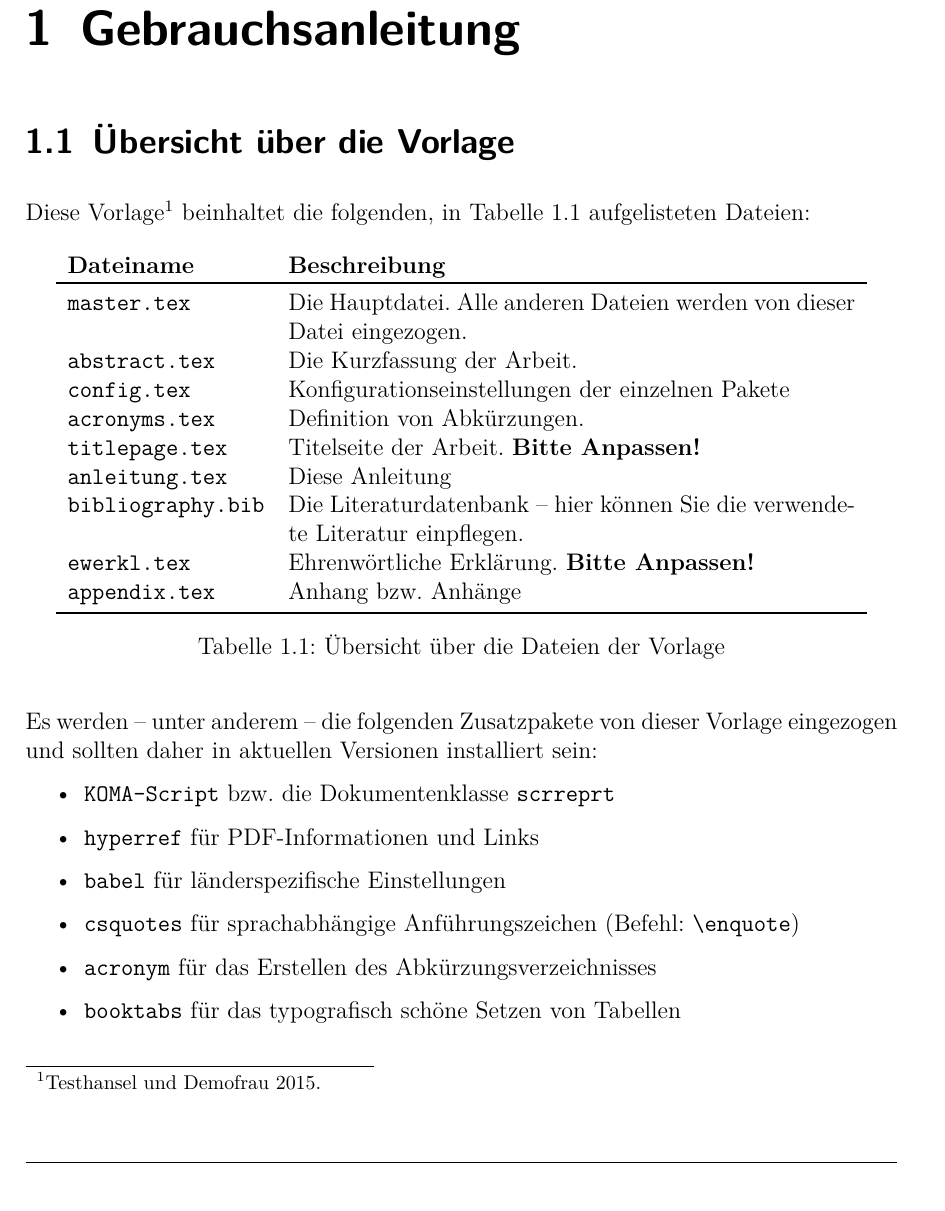
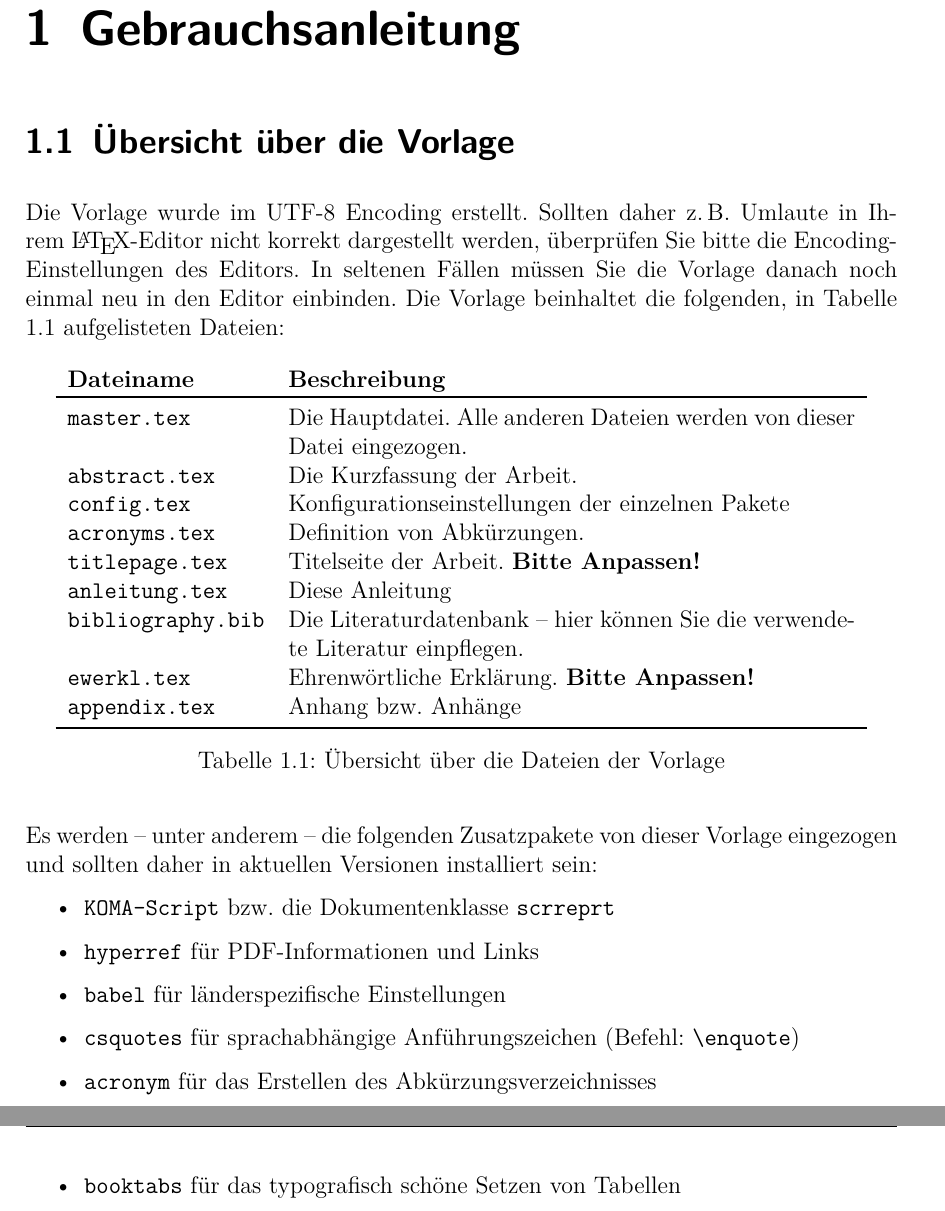
Before and after one commit to jreichwald/DHBW_LaTeX_Template, a LaTeX document (master.tex, which reads anleitung.tex): part of page 8 of 18 before the commit and two parts of pages 8 and 9 of 18 after it, the two joined at a grey line, cut so that both start at the same text. Compiled offline with pdfLaTeX; an older LaTeX class or package is replaced by its successor.

Commit message:
added information to manual

```diff
--- a/anleitung.tex
+++ b/anleitung.tex
@@ -1,7 +1,9 @@
 % !TEX root =  master.tex
 \chapter{Gebrauchsanleitung}
+
 \section{Übersicht über die Vorlage}
-Diese Vorlage\autocite{TD15} beinhaltet die folgenden, in Tabelle \vref{tab:dateien} aufgelisteten Dateien:
+Die Vorlage wurde im UTF-8 Encoding erstellt. Sollten daher z.\,B. Umlaute in Ihrem \LaTeX-Editor nicht korrekt dargestellt werden, überprüfen Sie bitte die Encoding-Einstellungen des Editors. In seltenen Fällen müssen Sie die Vorlage danach noch einmal neu in den Editor einbinden.
+Die Vorlage beinhaltet die folgenden, in Tabelle \vref{tab:dateien} aufgelisteten Dateien:
 \begin{table}[h!]
 	\centering
 \begin{tabular}{lp{10cm}}
```
